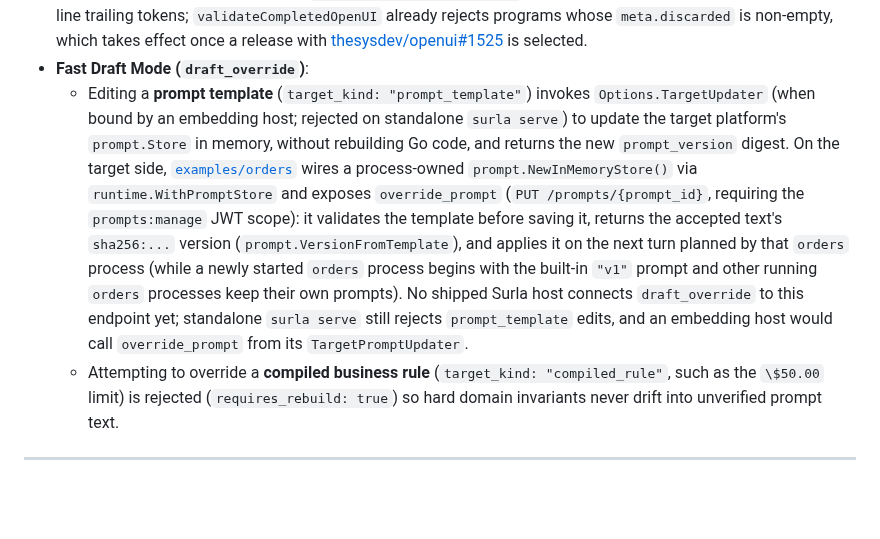
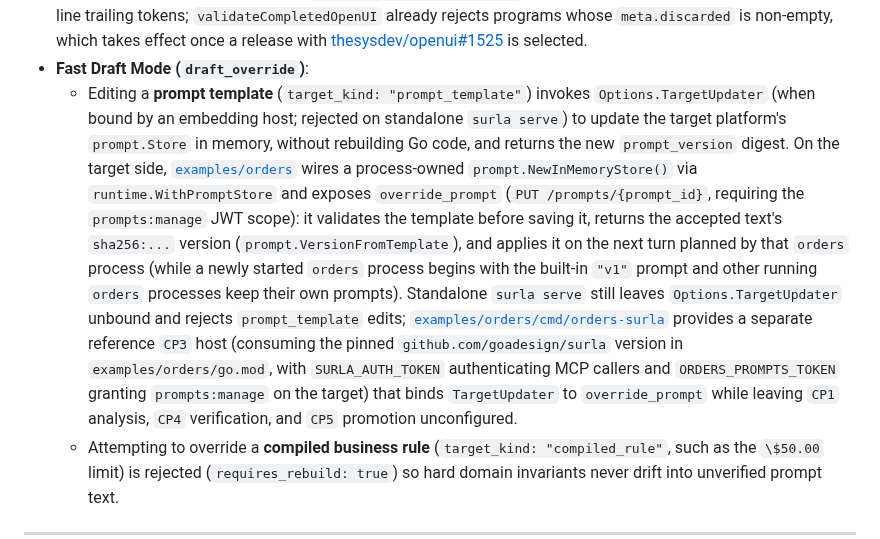
Before and after one commit to goadesign/scantle, a Markdown page: docs/HOW_IT_WORKS.md, the part around the change. GitHub-like rendering; blank space fills up the shorter version.

```diff
--- a/docs/HOW_IT_WORKS.md
+++ b/docs/HOW_IT_WORKS.md
@@ -98,7 +98,7 @@ Or type any prompt to poke the agent live...        [+ Make This an Example] [
 - **Role Switching Against Real Auth Boundaries**: Trigger a `\$54.00` refund as a **Customer**, verify that a `Customer` bearer token receives `403 Forbidden` if it calls the manager approval endpoint (`POST /runs/{run_id}/approval`), and switch to **Approving Manager** to approve or decline the paused workflow run via the public API.
 - **CP1 Decision Studio (`ui://surla/checkpoint`)**: All nine Surla tools declare `ToolUI("ui://surla/checkpoint")`. When `propose_change` returns a `ui_composition`, the viewer renders it with the OpenUI decision catalog (`DecisionWorkspace`, `PolicySimulatorTable`, `PolicySimulatorRow`, `AmbiguityChoiceCard`, `WorkflowTimeline`, `WorkflowStep`, `ImpactCallout`). Its choice controls edit the same CP1 draft (`CP1DraftContext`) as the form. The workspace carries a `Model-Proposed Illustration` badge and a notice when you edit examples locally. When a confirmed card carries a recorded `approval` from `approve_merge`, the viewer renders the `#surla-cp5-approval` panel describing that recorded check of the shown verified inputs, warns when unsaved draft edits would mint a new `request_revision` and clear that approval, and refreshes any retained editor card via `get_change` after an applied `CP3` override without losing unsaved draft edits. `validateCompletedOpenUI` rejects compositions for another revision, components in the wrong slot, and props outside the catalog schemas, and the full form stays usable when it does. The published `@openuidev/lang-core@1.0.2` parser still silently skips bare lines and same-line trailing tokens; `validateCompletedOpenUI` already rejects programs whose `meta.discarded` is non-empty, which takes effect once a release with [thesysdev/openui#1525](https://github.com/thesysdev/openui/pull/1525) is selected.
 - **Fast Draft Mode (`draft_override`)**:
-  - Editing a **prompt template** (`target_kind: "prompt_template"`) invokes `Options.TargetUpdater` (when bound by an embedding host; rejected on standalone `surla serve`) to update the target platform's `prompt.Store` in memory, without rebuilding Go code, and returns the new `prompt_version` digest. On the target side, [`examples/orders`](../examples/orders/) wires a process-owned `prompt.NewInMemoryStore()` via `runtime.WithPromptStore` and exposes `override_prompt` (`PUT /prompts/{prompt_id}`, requiring the `prompts:manage` JWT scope): it validates the template before saving it, returns the accepted text's `sha256:...` version (`prompt.VersionFromTemplate`), and applies it on the next turn planned by that `orders` process (while a newly started `orders` process begins with the built-in `"v1"` prompt and other running `orders` processes keep their own prompts). No shipped Surla host connects `draft_override` to this endpoint yet; standalone `surla serve` still rejects `prompt_template` edits, and an embedding host would call `override_prompt` from its `TargetPromptUpdater`.
+  - Editing a **prompt template** (`target_kind: "prompt_template"`) invokes `Options.TargetUpdater` (when bound by an embedding host; rejected on standalone `surla serve`) to update the target platform's `prompt.Store` in memory, without rebuilding Go code, and returns the new `prompt_version` digest. On the target side, [`examples/orders`](../examples/orders/) wires a process-owned `prompt.NewInMemoryStore()` via `runtime.WithPromptStore` and exposes `override_prompt` (`PUT /prompts/{prompt_id}`, requiring the `prompts:manage` JWT scope): it validates the template before saving it, returns the accepted text's `sha256:...` version (`prompt.VersionFromTemplate`), and applies it on the next turn planned by that `orders` process (while a newly started `orders` process begins with the built-in `"v1"` prompt and other running `orders` processes keep their own prompts). Standalone `surla serve` still leaves `Options.TargetUpdater` unbound and rejects `prompt_template` edits; [`examples/orders/cmd/orders-surla`](../examples/orders/cmd/orders-surla/main.go) provides a separate reference `CP3` host (consuming the pinned `github.com/goadesign/surla` version in `examples/orders/go.mod`, with `SURLA_AUTH_TOKEN` authenticating MCP callers and `ORDERS_PROMPTS_TOKEN` granting `prompts:manage` on the target) that binds `TargetUpdater` to `override_prompt` while leaving `CP1` analysis, `CP4` verification, and `CP5` promotion unconfigured.
   - Attempting to override a **compiled business rule** (`target_kind: "compiled_rule"`, such as the `\$50.00` limit) is rejected (`requires_rebuild: true`) so hard domain invariants never drift into unverified prompt text.
 
 ---
```
Also changed, not shown: docs/REFERENCE.md (+1 -1 lines), examples/orders/README.md (+15 -0 lines).
